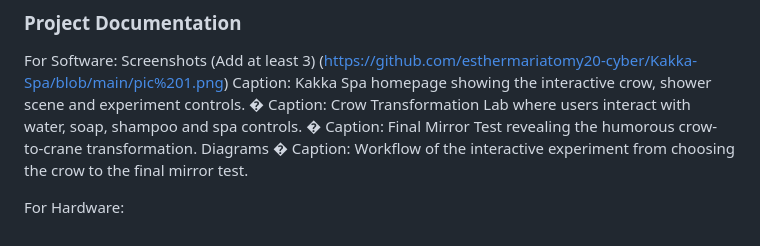
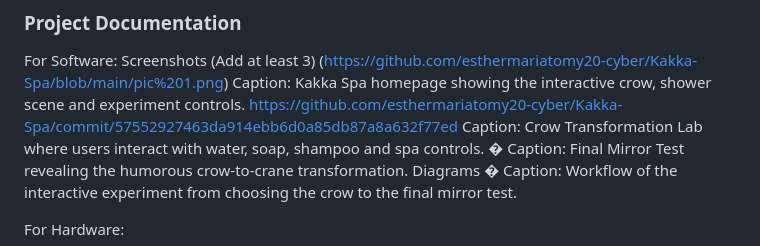
Before and after one commit to esthermariatomy20-cyber/Kakka-Spa, a Markdown page: README.md, the part around the change. Rendered like a GitHub page.

```diff
--- a/README.md
+++ b/README.md
@@ -61,7 +61,7 @@ For Software:
 Screenshots (Add at least 3)
 (https://github.com/esthermariatomy20-cyber/Kakka-Spa/blob/main/pic%201.png)
 Caption: Kakka Spa homepage showing the interactive crow, shower scene and experiment controls.
-�
+https://github.com/esthermariatomy20-cyber/Kakka-Spa/commit/57552927463da914ebb6d0a85db87a8a632f77ed
 Caption: Crow Transformation Lab where users interact with water, soap, shampoo and spa controls.
 �
 Caption: Final Mirror Test revealing the humorous crow-to-crane transformation.
```
